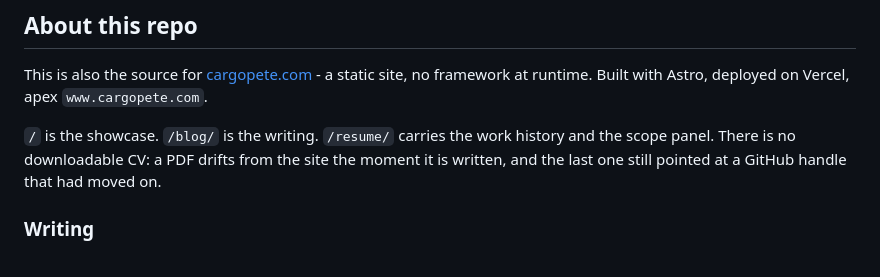
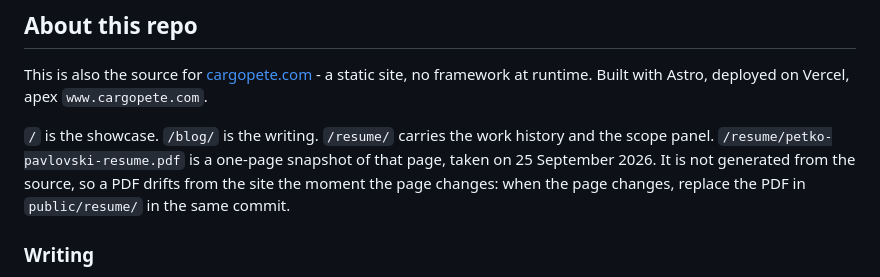
Before and after one commit to cargopete/cargopete, a Markdown page: README.md, the part around the change. Drawn GitHub-style.

Commit message:
README: describe the resume PDF

```diff
--- a/README.md
+++ b/README.md
@@ -85,9 +85,10 @@ site, no framework at runtime. Built with Astro, deployed on Vercel, apex
 `www.cargopete.com`.
 
 `/` is the showcase. `/blog/` is the writing. `/resume/` carries the work history
-and the scope panel. There is no downloadable CV: a PDF drifts from the site the
-moment it is written, and the last one still pointed at a GitHub handle that had
-moved on.
+and the scope panel. `/resume/petko-pavlovski-resume.pdf` is a one-page snapshot
+of that page, taken on 25 September 2026. It is not generated from the source, so
+a PDF drifts from the site the moment the page changes: when the page changes,
+replace the PDF in `public/resume/` in the same commit.
 
 ### Writing
 
```
